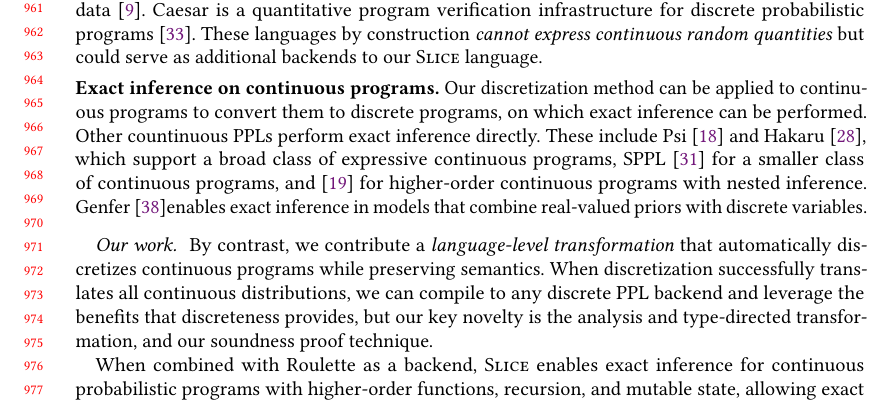
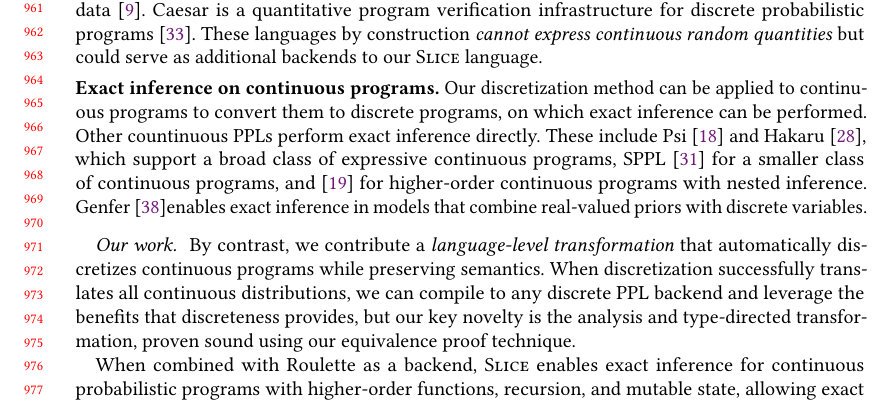
Before and after one commit to julesjacobs/slice, a LaTeX paper (tex/slice.tex, which reads tex/sections/8_related.tex): part of page 20 of 64, cut so that both start at the same text. Compiled offline with pdfLaTeX.

Commit message:
Update 8_related.tex

```diff
--- a/tex/sections/8_related.tex
+++ b/tex/sections/8_related.tex
@@ -33,7 +33,7 @@ Our discretization method can be applied to continuous programs to convert them
 % Our soundness proof builds on logical relations for probabilistic programs, including early work on denotational models~\cite{Kozen1981Semantics,Jones1989Probabilistic}, step-indexed relations for higher-order languages~\cite{Bizjak2015Step,Wand2018Contextual}, and program logics for verification~\cite{Barthe2009Formal,Barthe2012Privacy}. We adapt these techniques to prove discretization preserves semantics.
 
 \paragraph{Our work. }
-By contrast, we contribute a \emph{language-level transformation} that automatically discretizes continuous programs while preserving semantics. When discretization successfully translates all continuous distributions, we can compile to any discrete PPL backend and leverage the benefits that discreteness provides, but our key novelty is the analysis and type-directed transformation, and our soundness proof technique.
+By contrast, we contribute a \emph{language-level transformation} that automatically discretizes continuous programs while preserving semantics. When discretization successfully translates all continuous distributions, we can compile to any discrete PPL backend and leverage the benefits that discreteness provides, but our key novelty is the analysis and type-directed transformation, proven sound using our equivalence proof technique.
 
 When combined with Roulette as a backend, \Slice{} enables exact inference for continuous probabilistic programs with higher-order functions, recursion, and mutable state, allowing exact inference for some programs that no other tool can handle. While Roulette supports these features for discrete programs, it cannot handle continuous distributions. \Slice{} bridges this gap, discretizing continuous programs to leverage Roulette's advanced features. When using \Dice{} as a backend, \Slice{} enables exact inference while surpassing \SPPL{}'s state-of-the-art performance, at the cost of supporting a smaller class of programs.
 
```
